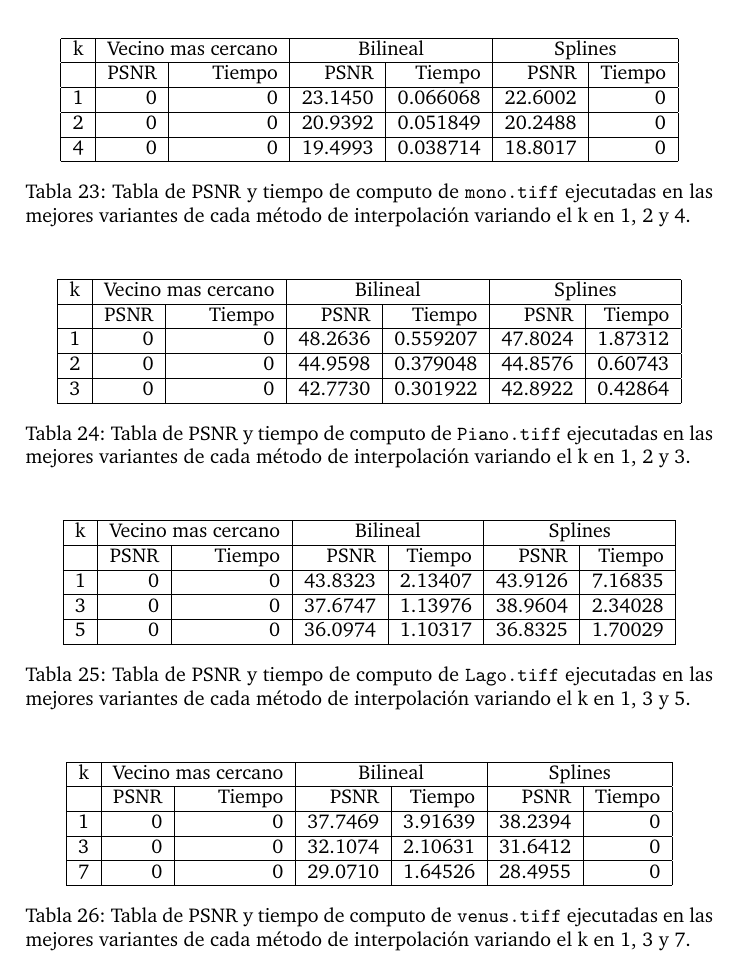
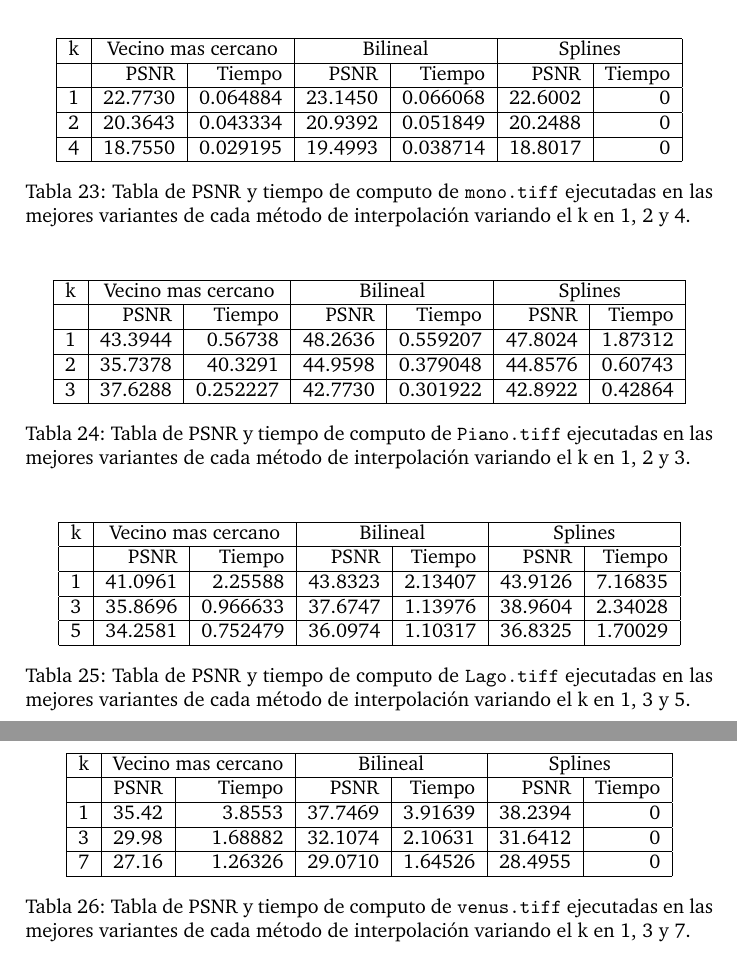
Before and after one commit to german94/image-processing, a LaTeX paper (informe/informe.tex): part of page 63 of 63 before the commit and two parts of pages 62 and 63 of 63 after it, the two joined at a grey line, cut so that both start at the same text. Compiled offline with pdfLaTeX; a LaTeX package or settings file that is missing is left out.

Commit message:
tabla vecino

```diff
--- a/informe/informe.tex
+++ b/informe/informe.tex
@@ -1982,9 +1977,9 @@ En conclusión con los resultados presentes podemos atribuir que para obtener me
 \hline
 \multicolumn{1}{|c|}{k} & \multicolumn{2}{|c|}{Vecino mas cercano} & \multicolumn{2}{|c|}{Bilineal} & \multicolumn{2}{|c|}{Splines} \\ \hline
   & PSNR & Tiempo & PSNR & Tiempo & PSNR & Tiempo \\ \hline
-1 & 0 & 0 & 23.1450 & 0.066068 &  22.6002 & 0 \\ \hline
-2 & 0 & 0 & 20.9392 & 0.051849 &  20.2488 & 0 \\ \hline
-4 & 0 & 0 & 19.4993 & 0.038714 &  18.8017 & 0 \\ \hline
+1 & 22.7730 & 0.064884 & 23.1450 & 0.066068 &  22.6002 & 0 \\ \hline
+2 & 20.3643 & 0.043334 & 20.9392 & 0.051849 &  20.2488 & 0 \\ \hline
+4 & 18.7550 & 0.029195 & 19.4993 & 0.038714 &  18.8017 & 0 \\ \hline
 \end{tabular}
 \caption{Tabla de PSNR y tiempo de computo de \texttt{mono.tiff} ejecutadas en las mejores variantes de cada m\'etodo de interpolaci\'on variando el k en 1, 2 y 4.}
 \label{}
@@ -1997,9 +1992,9 @@ En conclusión con los resultados presentes podemos atribuir que para obtener me
 \hline
 \multicolumn{1}{|c|}{k} & \multicolumn{2}{|c|}{Vecino mas cercano} & \multicolumn{2}{|c|}{Bilineal} & \multicolumn{2}{|c|}{Splines} \\ \hline
   & PSNR & Tiempo & PSNR & Tiempo & PSNR & Tiempo \\ \hline
-1 & 0 & 0 & 48.2636 &  0.559207 &  47.8024 & 1.87312 \\ \hline
-2 & 0 & 0 & 44.9598 & 0.379048 &  44.8576 & 0.60743 \\ \hline
-3 & 0 & 0 & 42.7730 & 0.301922 &  42.8922 & 0.42864 \\ \hline
+1 & 43.3944& 0.56738 & 48.2636 &  0.559207 &  47.8024 & 1.87312 \\ \hline
+2 & 35.7378 & 40.3291 & 44.9598 & 0.379048 &  44.8576 & 0.60743 \\ \hline
+3 & 37.6288& 0.252227 & 42.7730 & 0.301922 &  42.8922 & 0.42864 \\ \hline
 \end{tabular}
 \caption{Tabla de PSNR y tiempo de computo de \texttt{Piano.tiff} ejecutadas en las mejores variantes de cada m\'etodo de interpolaci\'on variando el k en 1, 2 y 3.}
 \label{}
@@ -2012,9 +2007,9 @@ En conclusión con los resultados presentes podemos atribuir que para obtener me
 \hline
 \multicolumn{1}{|c|}{k} & \multicolumn{2}{|c|}{Vecino mas cercano} & \multicolumn{2}{|c|}{Bilineal} & \multicolumn{2}{|c|}{Splines} \\ \hline
   & PSNR & Tiempo & PSNR & Tiempo & PSNR & Tiempo \\ \hline
-1 & 0 & 0 & 43.8323 & 2.13407 &  43.9126 & 7.16835 \\ \hline
-3 & 0 & 0 & 37.6747 & 1.13976 &  38.9604 & 2.34028 \\ \hline
-5 & 0 & 0 & 36.0974 & 1.10317 &  36.8325 & 1.70029 \\ \hline
+1 & 41.0961 & 2.25588 & 43.8323 & 2.13407 &  43.9126 & 7.16835 \\ \hline
+3 & 35.8696 & 0.966633 & 37.6747 & 1.13976 &  38.9604 & 2.34028 \\ \hline
+5 & 34.2581& 0.752479 & 36.0974 & 1.10317 &  36.8325 & 1.70029 \\ \hline
 \end{tabular}
 \caption{Tabla de PSNR y tiempo de computo de \texttt{Lago.tiff} ejecutadas en las mejores variantes de cada m\'etodo de interpolaci\'on variando el k en 1, 3 y 5.}
 \label{}
@@ -2027,15 +2022,13 @@ En conclusión con los resultados presentes podemos atribuir que para obtener me
 \hline
 \multicolumn{1}{|c|}{k} & \multicolumn{2}{|c|}{Vecino mas cercano} & \multicolumn{2}{|c|}{Bilineal} & \multicolumn{2}{|c|}{Splines} \\ \hline
   & PSNR & Tiempo & PSNR & Tiempo & PSNR & Tiempo \\ \hline
-1 & 0 & 0 & 37.7469 & 3.91639 &  38.2394 & 0 \\ \hline
-3 & 0 & 0 & 32.1074 & 2.10631 &  31.6412 & 0 \\ \hline
-7 & 0 & 0 &  29.0710 & 1.64526 & 28.4955 & 0 \\ \hline
+1 & 35.42 & 3.8553 & 37.7469 & 3.91639 &  38.2394 & 0 \\ \hline
+3 & 29.98 & 1.68882 & 32.1074 & 2.10631 &  31.6412 & 0 \\ \hline
+7 & 27.16 & 1.26326 &  29.0710 & 1.64526 & 28.4955 & 0 \\ \hline
 \end{tabular}
 \caption{Tabla de PSNR y tiempo de computo de \texttt{venus.tiff} ejecutadas en las mejores variantes de cada m\'etodo de interpolaci\'on variando el k en 1, 3 y 7.}
 \label{}
 \end{table}
-
-
 
 
 \section{Conclusiones}
```
Also changed, not shown: informe/informe.tex (11 more changed lines), 5 other files.
